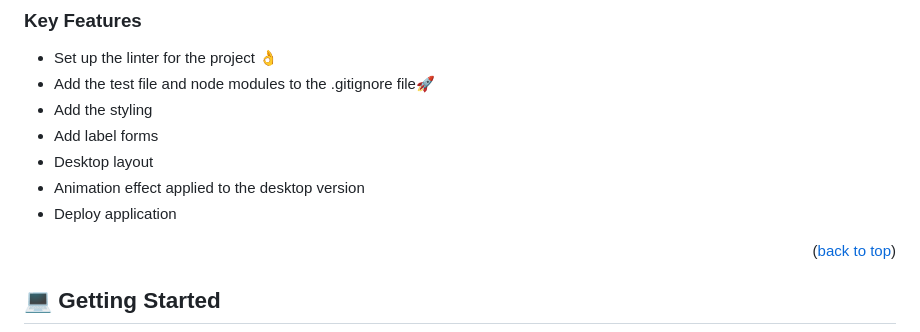
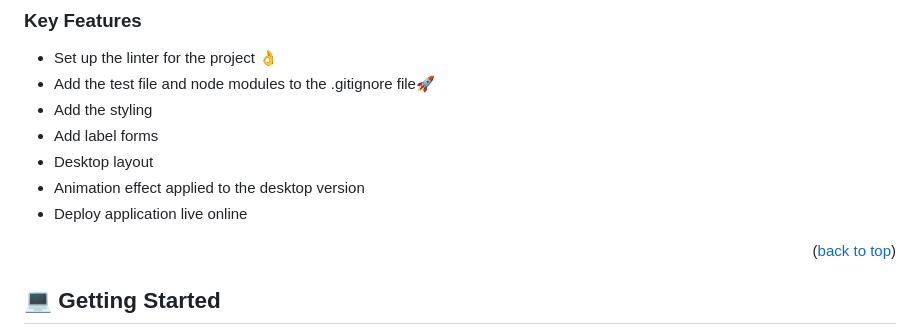
Before and after one commit to efmomoh/Portfolio-setup-and-mobile-first, a Markdown page: README.md, the part around the change. GitHub-like rendering.

```diff
--- a/README.md
+++ b/README.md
@@ -43,7 +43,7 @@
 - Add label forms
 - Desktop layout
 - Animation effect applied to the desktop version
-- Deploy application
+- Deploy application live online
 
 <p align="right">(<a href="#readme-top">back to top</a>)</p>
 
```
